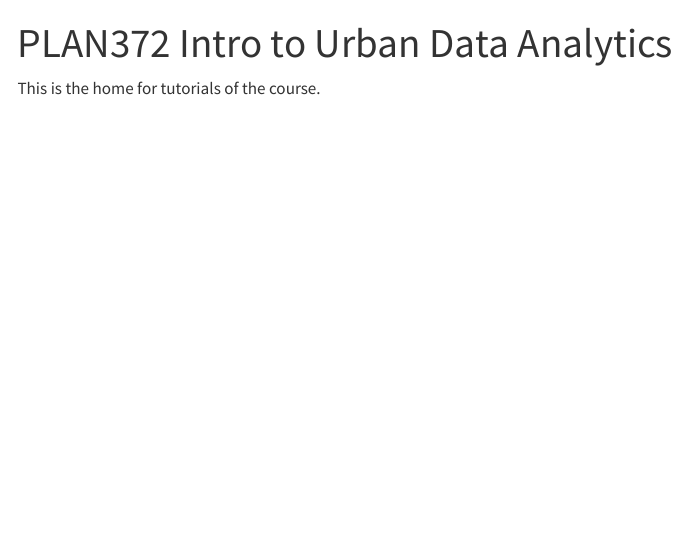
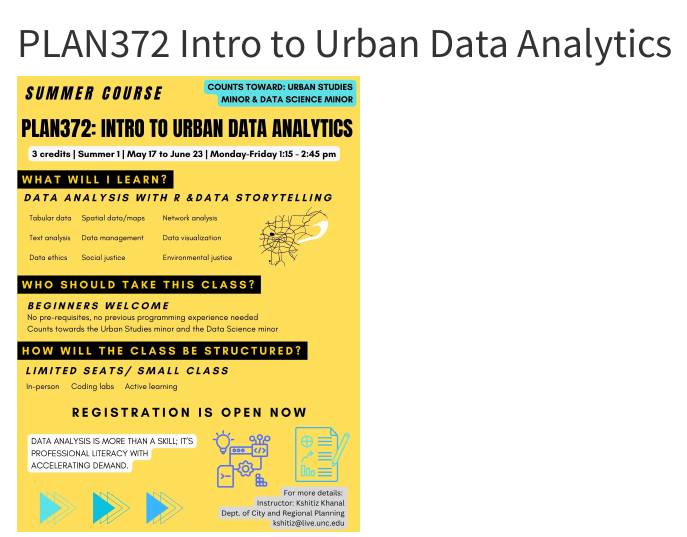
Before and after one commit to kshitizkhanal7/course_website, a Quarto document (index.qmd): the page in a window 1100 px wide, from its top. Rendered offline with R 4.5, knitr and Pandoc in place of Quarto, with nearby package versions; menus at the side of the page are left out.

Commit message:
poster in homepage

```diff
--- a/index.qmd
+++ b/index.qmd
@@ -2,4 +2,4 @@
 title: "PLAN372 Intro to Urban Data Analytics"
 ---
 
-This is the home for tutorials of the course.
+![](poster.jpg){width=45%}
```
Also changed, not shown: docs/search.json, poster.jpg (added), 2 other files.
